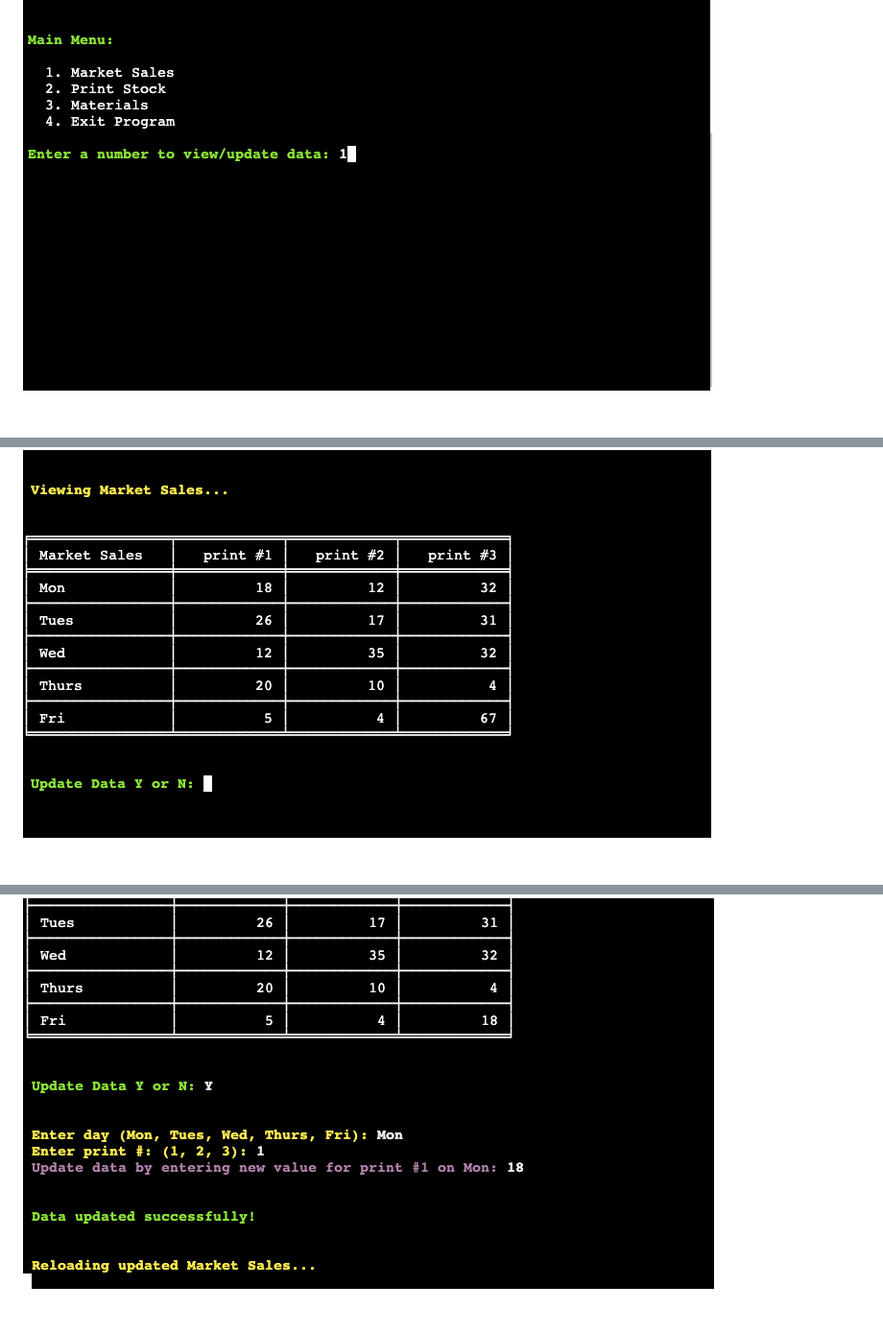
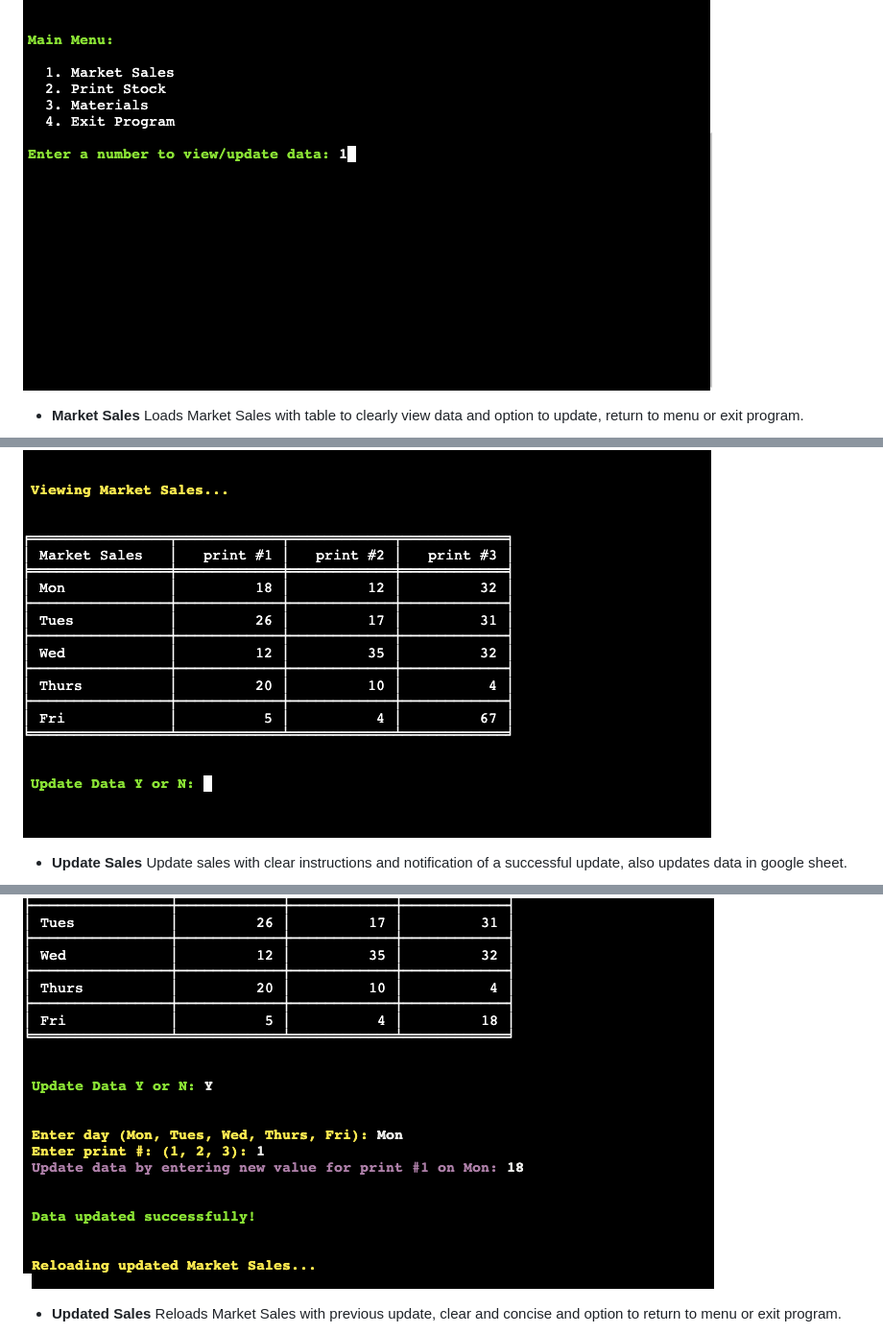
Before and after one commit to sarahmclo/print-statement, a Markdown page: README.md, 3 parts joined by grey strips. Shown: that part at 96% size. Rendered like a GitHub page; blank space fills up the shorter version.

```diff
--- a/README.md
+++ b/README.md
@@ -248,4 +256,13 @@ Information is presented in a clear and organized manner, with important details
 ![menu-screen](docs/features/menu.png)
+
+- **Market Sales** Loads Market Sales with table to clearly view data and option to update, return to menu or exit program.
+
 ![sales](docs/features/sales-table.png)
+
+- **Update Sales** Update sales with clear instructions and notification of a successful update, also updates data in google sheet.
+
 ![update-sales](docs/features/update-sales.png)
+
+- **Updated Sales** Reloads Market Sales with previous update, clear and concise and option to return to menu or exit program.
+
 ![updated-sales](docs/features/updated-sales.png)
```
Also changed, not shown: other parts of README.md (+35 -0 lines), docs/features/exiting.png (added), docs/features/market-sales-gs.png (renamed from docs/market-sales-gs.png).
